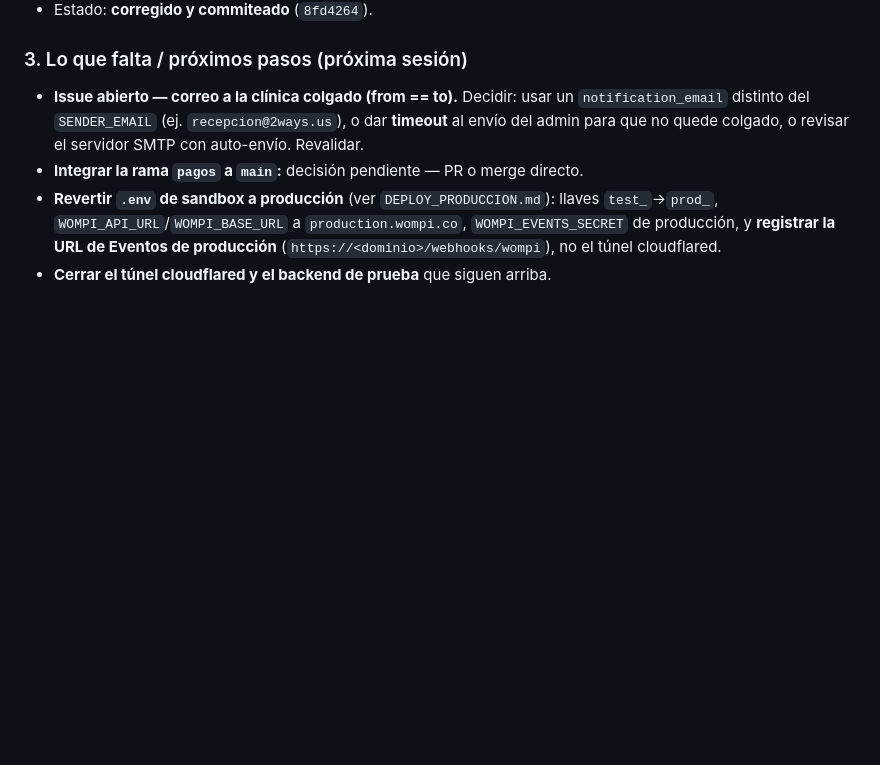
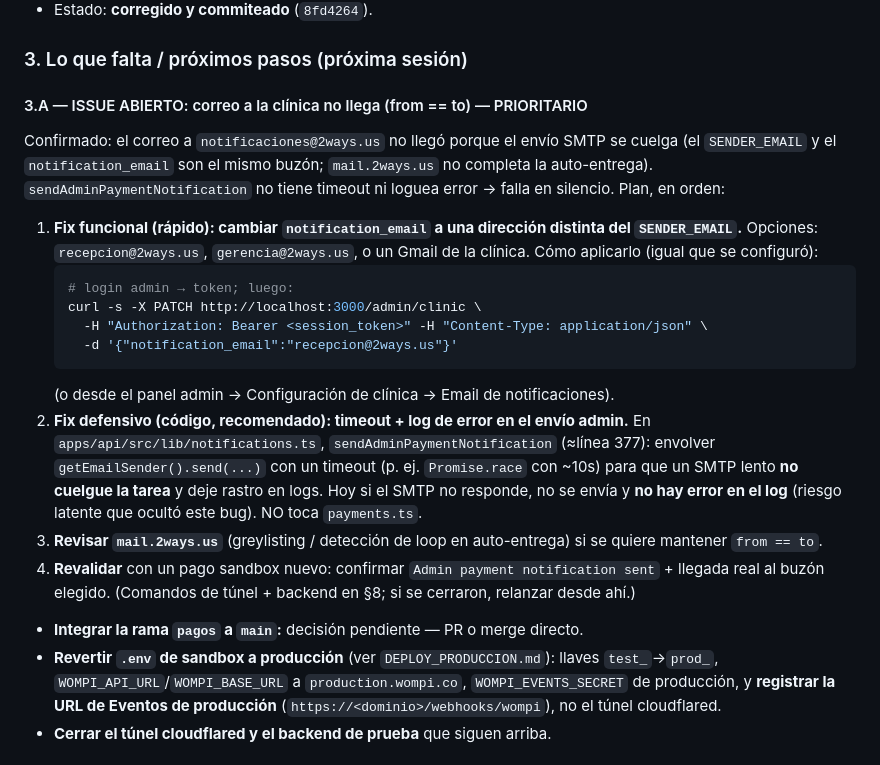
Before and after one commit to fvargasrose/kiosco_v4, a Markdown page: mejoras_pagos.md, the part around the change. GitHub-like rendering; blank space fills up the shorter version.

Commit message:
docs(pagos): plan accionable para el issue del correo a la clínica
Co-Authored-By: Claude Opus 4.8 <noreply@anthropic.com>

````diff
--- a/mejoras_pagos.md
+++ b/mejoras_pagos.md
@@ -399,10 +399,34 @@ Commit del fix: **`8fd4264`** en rama `pagos`
 - Estado: **corregido y commiteado** (`8fd4264`).
 
 ### 3. Lo que falta / próximos pasos (próxima sesión)
-- **Issue abierto — correo a la clínica colgado (from == to).** Decidir: usar un
-  `notification_email` distinto del `SENDER_EMAIL` (ej. `recepcion@2ways.us`), o
-  dar **timeout** al envío del admin para que no quede colgado, o revisar el
-  servidor SMTP con auto-envío. Revalidar.
+
+#### 3.A — ISSUE ABIERTO: correo a la clínica no llega (from == to) — PRIORITARIO
+Confirmado: el correo a `notificaciones@2ways.us` no llegó porque el envío SMTP
+se cuelga (el `SENDER_EMAIL` y el `notification_email` son el mismo buzón;
+`mail.2ways.us` no completa la auto-entrega). `sendAdminPaymentNotification` no
+tiene timeout ni loguea error → falla en silencio. Plan, en orden:
+
+1. **Fix funcional (rápido): cambiar `notification_email` a una dirección distinta
+   del `SENDER_EMAIL`.** Opciones: `recepcion@2ways.us`, `gerencia@2ways.us`, o un
+   Gmail de la clínica. Cómo aplicarlo (igual que se configuró):
+   ```bash
+   # login admin → token; luego:
+   curl -s -X PATCH http://localhost:3000/admin/clinic \
+     -H "Authorization: Bearer <session_token>" -H "Content-Type: application/json" \
+     -d '{"notification_email":"recepcion@2ways.us"}'
+   ```
+   (o desde el panel admin → Configuración de clínica → Email de notificaciones).
+2. **Fix defensivo (código, recomendado): timeout + log de error en el envío admin.**
+   En `apps/api/src/lib/notifications.ts`, `sendAdminPaymentNotification` (≈línea
+   377): envolver `getEmailSender().send(...)` con un timeout (p. ej. `Promise.race`
+   con ~10s) para que un SMTP lento **no cuelgue la tarea** y deje rastro en logs.
+   Hoy si el SMTP no responde, no se envía y **no hay error en el log** (riesgo
+   latente que ocultó este bug). NO toca `payments.ts`.
+3. **Revisar `mail.2ways.us`** (greylisting / detección de loop en auto-entrega)
+   si se quiere mantener `from == to`.
+4. **Revalidar** con un pago sandbox nuevo: confirmar `Admin payment notification
+   sent` + llegada real al buzón elegido. (Comandos de túnel + backend en §8; si
+   se cerraron, relanzar desde ahí.)
 - **Integrar la rama `pagos` a `main`:** decisión pendiente — PR o merge directo.
 - **Revertir `.env` de sandbox a producción** (ver `DEPLOY_PRODUCCION.md`):
   llaves `test_`→`prod_`, `WOMPI_API_URL`/`WOMPI_BASE_URL` a `production.wompi.co`,
````
